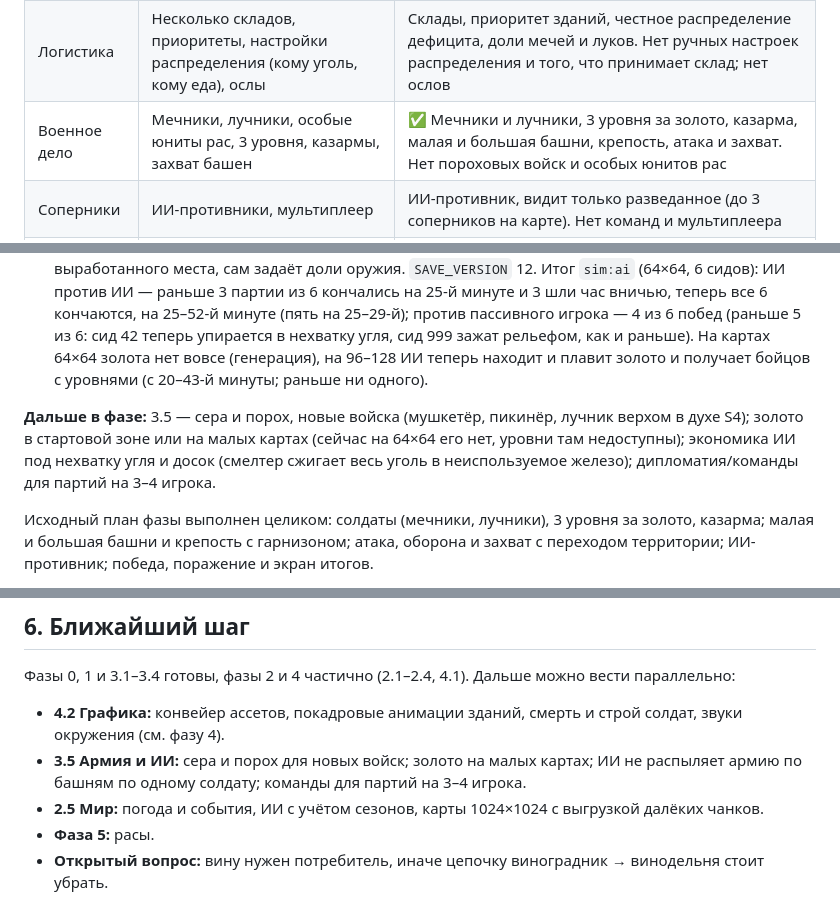
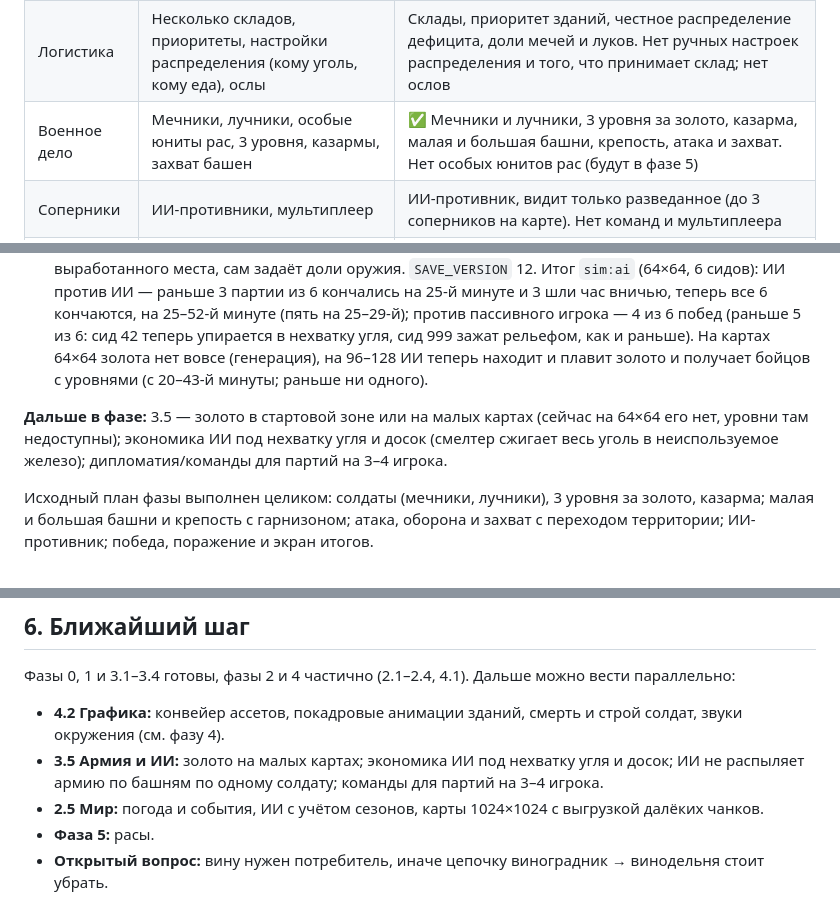
Before and after one commit to dik-garri/settlersga, a Markdown page: docs/ROADMAP.md, 3 parts joined by grey strips. Rendered like a GitHub page.

```diff
--- a/docs/ROADMAP.md
+++ b/docs/ROADMAP.md
@@ -27,7 +27,7 @@
 | Население | Жилые дома рождают поселенцев; специалистам нужен инструмент | ✅ Три размера домов — единственный рост населения; профессии требуют инструмента |
 | Мир | Рельеф по высоте, горы с рудой, реки, пустыня, болота; разведка геологом; выравнивание площадок копателями | ✅ Всё это есть, плюс времена года и туман войны; карты до 512×512. Нет погоды и событий, нет карт 1024×1024 |
 | Логистика | Несколько складов, приоритеты, настройки распределения (кому уголь, кому еда), ослы | Склады, приоритет зданий, честное распределение дефицита, доли мечей и луков. Нет ручных настроек распределения и того, что принимает склад; нет ослов |
-| Военное дело | Мечники, лучники, особые юниты рас, 3 уровня, казармы, захват башен | ✅ Мечники и лучники, 3 уровня за золото, казарма, малая и большая башни, крепость, атака и захват. Нет пороховых войск и особых юнитов рас |
+| Военное дело | Мечники, лучники, особые юниты рас, 3 уровня, казармы, захват башен | ✅ Мечники и лучники, 3 уровня за золото, казарма, малая и большая башни, крепость, атака и захват. Нет особых юнитов рас (будут в фазе 5) |
 | Соперники | ИИ-противники, мультиплеер | ИИ-противник, видит только разведанное (до 3 соперников на карте). Нет команд и мультиплеера |
 | Расы | Римляне, викинги, майя, трояне | Одна (римская по набору зданий) |
 | Режимы | Кампании с целями, свободная игра | Свободная игра против ИИ с победой и поражением, сохранение в браузере. Кампаний нет |
@@ -96,7 +96,7 @@
 
 - ✅ 3.4 «Армия, продолжение»: казарма (`def.barracks`) — единственный источник новых бойцов: носильщик-новобранец берёт подвезённое оружие и за `ticks` становится мечником или лучником, потом сам идёт в гарнизон; учит, только пока в гарнизонах есть место и остаются свободные носильщики. Доли мечей и луков у каждого игрока (`OUTPUT_SHARES` по умолчанию 60/40, `World.setShare`, кнопки в окне оружейника и казармы); оружейник и казарма берут то, чего армии больше всего не хватает до доли. ИИ видит только разведанное: вражеские здания — по исследованному туману, защитников — лишь в поле зрения своих построек (иначе догадка), без известного врага ведёт башни к чужой земле в поле зрения, к неразведанному и к центру карты; не строит новых застав, пока враг в радиусе атаки. Ищет руду для рудника, которого не может поставить (геологи по проходимым неразведанным горам, башни к горам), переносит каменотёса с выработанного места, сам задаёт доли оружия. `SAVE_VERSION` 12. Итог `sim:ai` (64×64, 6 сидов): ИИ против ИИ — раньше 3 партии из 6 кончались на 25-й минуте и 3 шли час вничью, теперь все 6 кончаются, на 25–52-й минуте (пять на 25–29-й); против пассивного игрока — 4 из 6 побед (раньше 5 из 6: сид 42 теперь упирается в нехватку угля, сид 999 зажат рельефом, как и раньше). На картах 64×64 золота нет вовсе (генерация), на 96–128 ИИ теперь находит и плавит золото и получает бойцов с уровнями (с 20–43-й минуты; раньше ни одного).
 
-**Дальше в фазе:** 3.5 — сера и порох, новые войска (мушкетёр, пикинёр, лучник верхом в духе S4); золото в стартовой зоне или на малых картах (сейчас на 64×64 его нет, уровни там недоступны); экономика ИИ под нехватку угля и досок (смелтер сжигает весь уголь в неиспользуемое железо); дипломатия/команды для партий на 3–4 игрока.
+**Дальше в фазе:** 3.5 — золото в стартовой зоне или на малых картах (сейчас на 64×64 его нет, уровни там недоступны); экономика ИИ под нехватку угля и досок (смелтер сжигает весь уголь в неиспользуемое железо); дипломатия/команды для партий на 3–4 игрока.
 
 Исходный план фазы выполнен целиком: солдаты (мечники, лучники), 3 уровня за золото, казарма; малая и большая башни и крепость с гарнизоном; атака, оборона и захват с переходом территории; ИИ-противник; победа, поражение и экран итогов.
 
@@ -145,7 +146,7 @@
 
 Фазы 0, 1 и 3.1–3.4 готовы, фазы 2 и 4 частично (2.1–2.4, 4.1). Дальше можно вести параллельно:
 - **4.2 Графика:** конвейер ассетов, покадровые анимации зданий, смерть и строй солдат, звуки окружения (см. фазу 4).
-- **3.5 Армия и ИИ:** сера и порох для новых войск; золото на малых картах; ИИ не распыляет армию по башням по одному солдату; команды для партий на 3–4 игрока.
+- **3.5 Армия и ИИ:** золото на малых картах; экономика ИИ под нехватку угля и досок; ИИ не распыляет армию по башням по одному солдату; команды для партий на 3–4 игрока.
 - **2.5 Мир:** погода и события, ИИ с учётом сезонов, карты 1024×1024 с выгрузкой далёких чанков.
 - **Фаза 5:** расы.
 - **Открытый вопрос:** вину нужен потребитель, иначе цепочку виноградник → винодельня стоит убрать.
```
Also changed, not shown: other parts of docs/ROADMAP.md (+1 -0 lines), README.md (+1 -1 lines).
